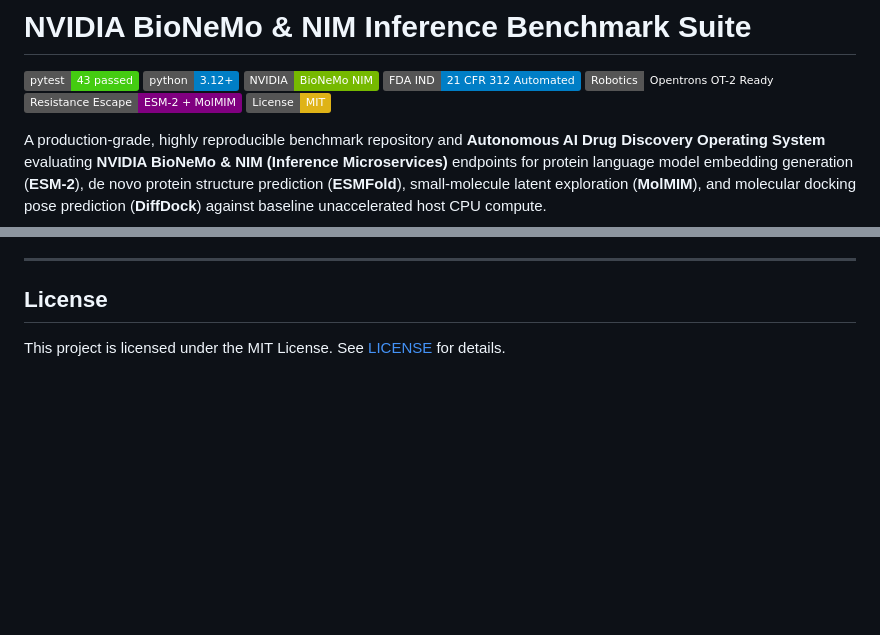
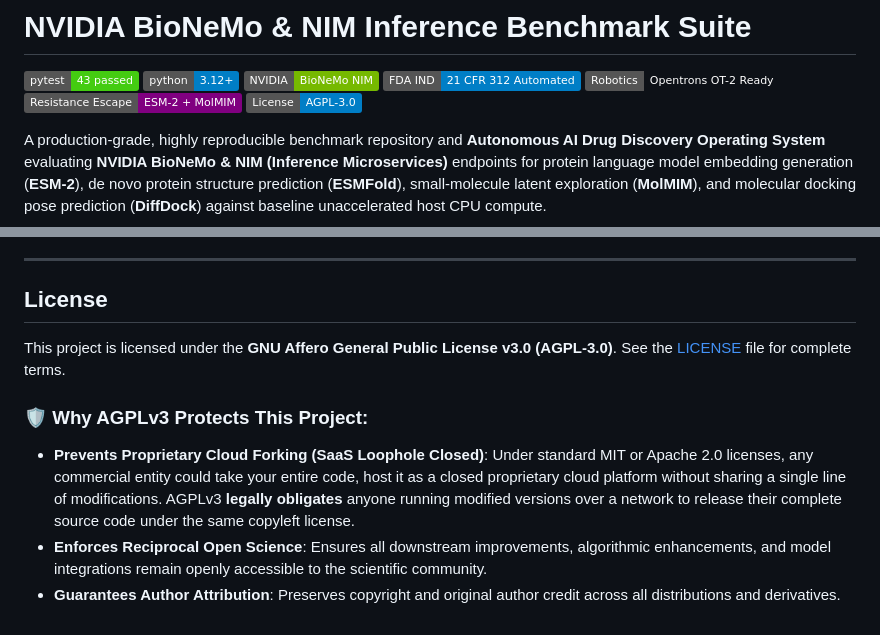
Before and after one commit to Jorwalzzz/bionemo-nim-benchmark, a Markdown page: README.md, 2 parts joined by grey strips. Drawn GitHub-style; badges without logos; blank space fills up the shorter version.

Commit message:
docs: correct license badge and description to GNU AGPLv3

```diff
--- a/README.md
+++ b/README.md
@@ -6,7 +6,7 @@
 [![FDA IND](https://img.shields.io/badge/FDA%20IND-21%20CFR%20312%20Automated-blue.svg)](results/FDA_IND_Section2_Briefing_KRAS_G12D.pdf)
 [![Opentrons OT-2](https://img.shields.io/badge/Robotics-Opentrons%20OT--2%20Ready-amber.svg)](results/ot2_synthesis_protocol_KRAS_G12D.py)
 [![Adaptive Resistance](https://img.shields.io/badge/Resistance%20Escape-ESM--2%20%2B%20MolMIM-purple.svg)](src/resistance_engine.py)
-[![License: MIT](https://img.shields.io/badge/License-MIT-yellow.svg)](LICENSE)
+[![License: AGPL-3.0](https://img.shields.io/badge/License-AGPL--3.0-blue.svg)](LICENSE)
 
 A production-grade, highly reproducible benchmark repository and **Autonomous AI Drug Discovery Operating System** evaluating **NVIDIA BioNeMo & NIM (Inference Microservices)** endpoints for protein language model embedding generation (**ESM-2**), de novo protein structure prediction (**ESMFold**), small-molecule latent exploration (**MolMIM**), and molecular docking pose prediction (**DiffDock**) against baseline unaccelerated host CPU compute.
 
@@ -257,4 +257,9 @@ Special thanks to:
 
 ## License
 
-This project is licensed under the MIT License. See [LICENSE](LICENSE) for details.
+This project is licensed under the **GNU Affero General Public License v3.0 (AGPL-3.0)**. See the [LICENSE](LICENSE) file for complete terms.
+
+### 🛡️ Why AGPLv3 Protects This Project:
+- **Prevents Proprietary Cloud Forking (SaaS Loophole Closed)**: Under standard MIT or Apache 2.0 licenses, any commercial entity could take your entire code, host it as a closed proprietary cloud platform without sharing a single line of modifications. AGPLv3 **legally obligates** anyone running modified versions over a network to release their complete source code under the same copyleft license.
+- **Enforces Reciprocal Open Science**: Ensures all downstream improvements, algorithmic enhancements, and model integrations remain openly accessible to the scientific community.
+- **Guarantees Author Attribution**: Preserves copyright and original author credit across all distributions and derivatives.
```
